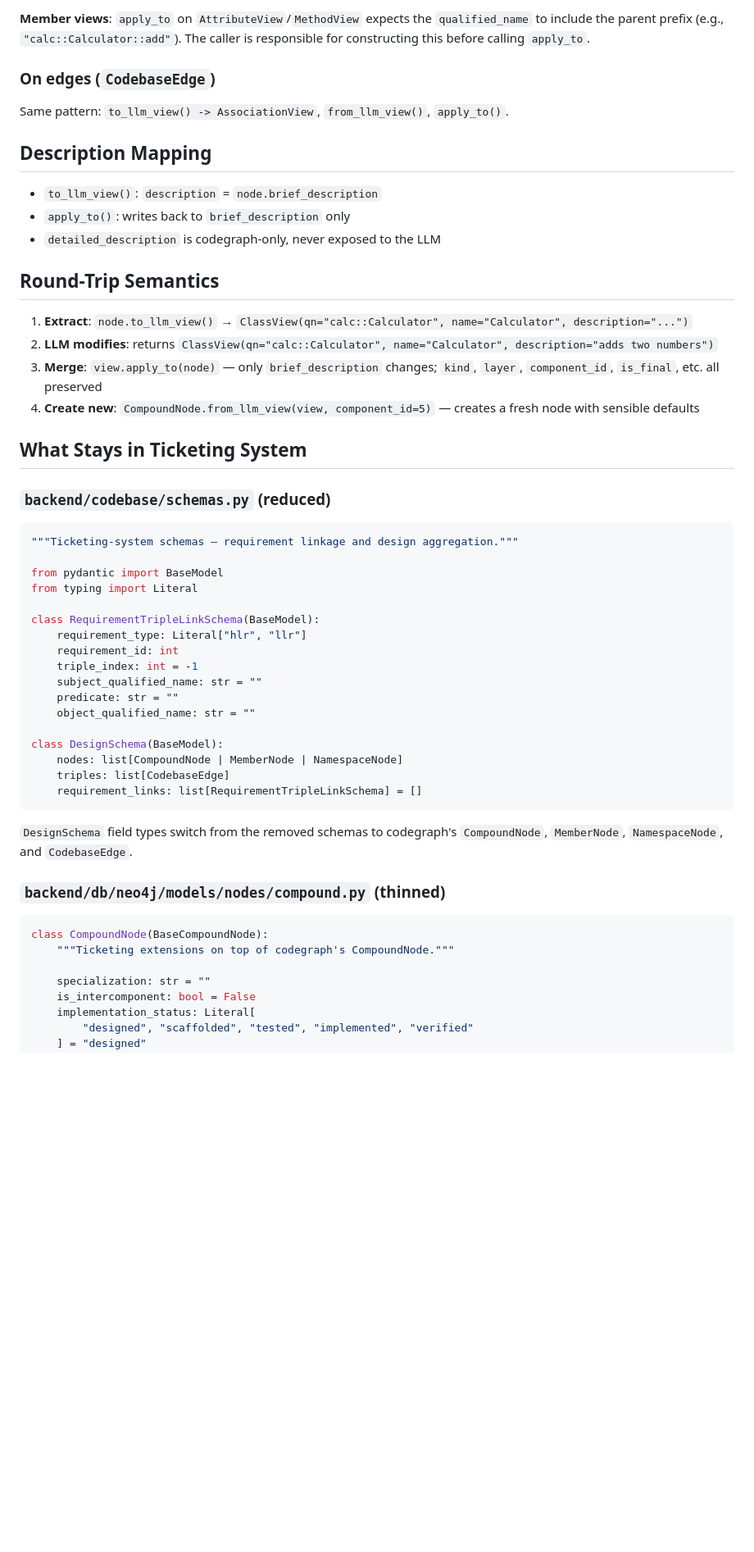
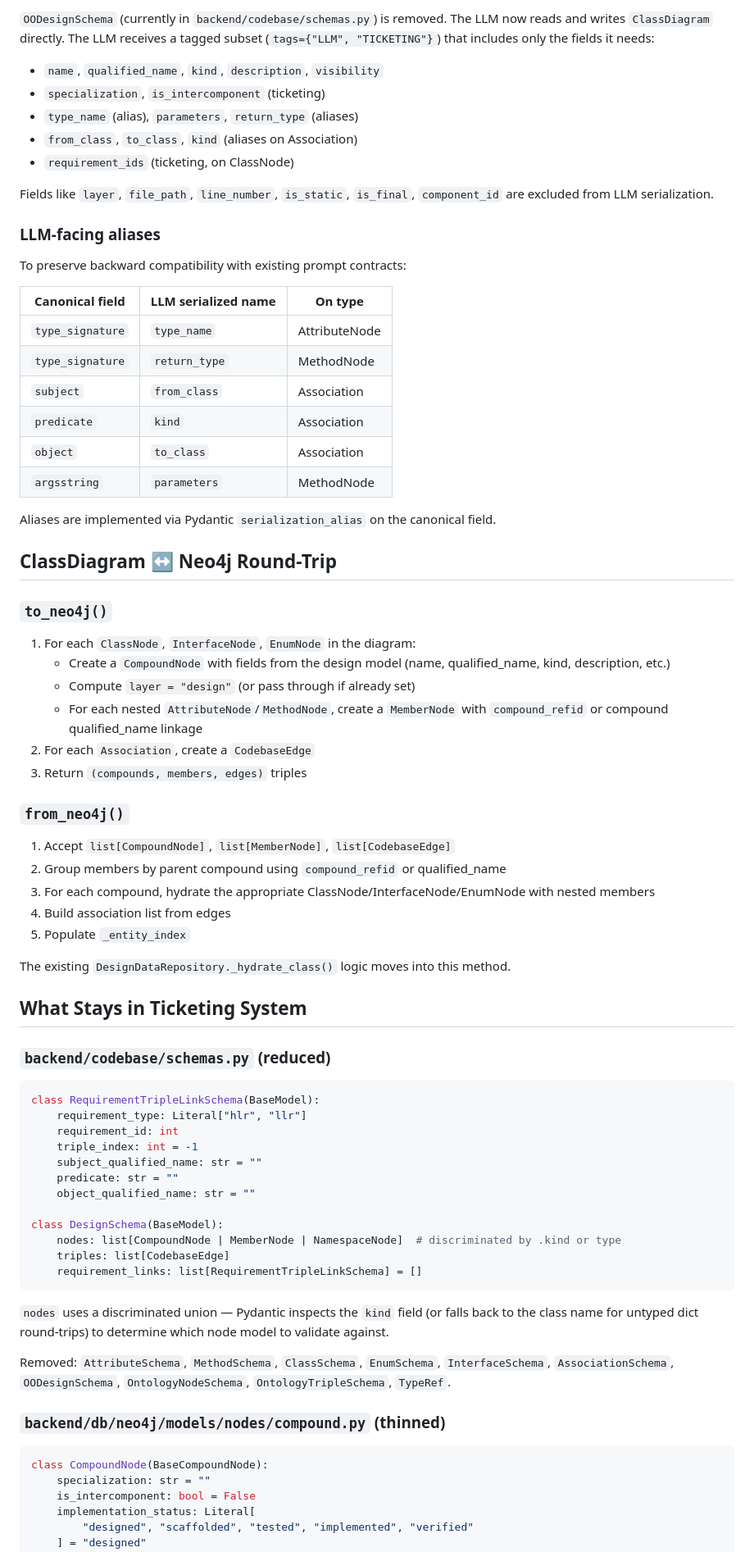
Before and after one commit to danielnewman09/ticketing_system, a Markdown page: docs/specs/2026-05-30-llm-views-collapse-design.md, the part around one of its changes. Shown at 82% size. GitHub-like rendering; blank space fills up the shorter version.

````diff
--- a/docs/specs/2026-05-30-llm-views-collapse-design.md
+++ b/docs/specs/2026-05-30-llm-views-collapse-design.md
@@ -268,35 +293,62 @@ clear a previously `true` value.
 
-**Member views**: `apply_to` on `AttributeView`/`MethodView` expects the
-`qualified_name` to include the parent prefix (e.g., `"calc::Calculator::add"`).
-The caller is responsible for constructing this before calling `apply_to`.
+`OODesignSchema` (currently in `backend/codebase/schemas.py`) is removed.
+The LLM now reads and writes `ClassDiagram` directly. The LLM receives a tagged
+subset (`tags={"LLM", "TICKETING"}`) that includes only the fields it needs:
 
-### On edges (`CodebaseEdge`)
+- `name`, `qualified_name`, `kind`, `description`, `visibility`
+- `specialization`, `is_intercomponent` (ticketing)
+- `type_name` (alias), `parameters`, `return_type` (aliases)
+- `from_class`, `to_class`, `kind` (aliases on Association)
+- `requirement_ids` (ticketing, on ClassNode)
 
-Same pattern: `to_llm_view() -> AssociationView`, `from_llm_view()`, `apply_to()`.
+Fields like `layer`, `file_path`, `line_number`, `is_static`, `is_final`,
+`component_id` are excluded from LLM serialization.
 
-## Description Mapping
+### LLM-facing aliases
 
-- `to_llm_view()`: `description` = `node.brief_description`
-- `apply_to()`: writes back to `brief_description` only
-- `detailed_description` is codegraph-only, never exposed to the LLM
+To preserve backward compatibility with existing prompt contracts:
 
-## Round-Trip Semantics
+| Canonical field | LLM serialized name | On type |
+|---|---|---|
+| `type_signature` | `type_name` | AttributeNode |
+| `type_signature` | `return_type` | MethodNode |
+| `subject` | `from_class` | Association |
+| `predicate` | `kind` | Association |
+| `object` | `to_class` | Association |
+| `argsstring` | `parameters` | MethodNode |
 
-1. **Extract**: `node.to_llm_view()` → `ClassView(qn="calc::Calculator", name="Calculator", description="...")`
-2. **LLM modifies**: returns `ClassView(qn="calc::Calculator", name="Calculator", description="adds two numbers")`
-3. **Merge**: `view.apply_to(node)` — only `brief_description` changes; `kind`, `layer`, `component_id`, `is_final`, etc. all preserved
-4. **Create new**: `CompoundNode.from_llm_view(view, component_id=5)` — creates a fresh node with sensible defaults
+Aliases are implemented via Pydantic `serialization_alias` on the canonical field.
+
+## ClassDiagram ↔ Neo4j Round-Trip
+
+### `to_neo4j()`
+
+1. For each `ClassNode`, `InterfaceNode`, `EnumNode` in the diagram:
+   - Create a `CompoundNode` with fields from the design model (name,
+     qualified_name, kind, description, etc.)
+   - Compute `layer = "design"` (or pass through if already set)
+   - For each nested `AttributeNode`/`MethodNode`, create a `MemberNode`
+     with `compound_refid` or compound qualified_name linkage
+2. For each `Association`, create a `CodebaseEdge`
+3. Return `(compounds, members, edges)` triples
+
+### `from_neo4j()`
+
+1. Accept `list[CompoundNode]`, `list[MemberNode]`, `list[CodebaseEdge]`
+2. Group members by parent compound using `compound_refid` or qualified_name
+3. For each compound, hydrate the appropriate ClassNode/InterfaceNode/EnumNode
+   with nested members
+4. Build association list from edges
+5. Populate `_entity_index`
+
+The existing `DesignDataRepository._hydrate_class()` logic moves into this
+method.
 
 ## What Stays in Ticketing System
 
 ### `backend/codebase/schemas.py` (reduced)
 
 ```python
-"""Ticketing-system schemas — requirement linkage and design aggregation."""
-
-from pydantic import BaseModel
-from typing import Literal
-
 class RequirementTripleLinkSchema(BaseModel):
     requirement_type: Literal["hlr", "llr"]
     requirement_id: int
@@ -306,20 +358,23 @@ class RequirementTripleLinkSchema(BaseModel):
     object_qualified_name: str = ""
 
 class DesignSchema(BaseModel):
-    nodes: list[CompoundNode | MemberNode | NamespaceNode]
+    nodes: list[CompoundNode | MemberNode | NamespaceNode]  # discriminated by .kind or type
     triples: list[CodebaseEdge]
     requirement_links: list[RequirementTripleLinkSchema] = []
 ```
 
-`DesignSchema` field types switch from the removed schemas to codegraph's
-`CompoundNode`, `MemberNode`, `NamespaceNode`, and `CodebaseEdge`.
+`nodes` uses a discriminated union — Pydantic inspects the `kind` field (or
+falls back to the class name for untyped dict round-trips) to determine which
+node model to validate against.
+
+Removed: `AttributeSchema`, `MethodSchema`, `ClassSchema`, `EnumSchema`,
+`InterfaceSchema`, `AssociationSchema`, `OODesignSchema`, `OntologyNodeSchema`,
+`OntologyTripleSchema`, `TypeRef`.
 
 ### `backend/db/neo4j/models/nodes/compound.py` (thinned)
 
 ```python
 class CompoundNode(BaseCompoundNode):
-    """Ticketing extensions on top of codegraph's CompoundNode."""
-
     specialization: str = ""
     is_intercomponent: bool = False
     implementation_status: Literal[
````
Also changed, not shown: other parts of docs/specs/2026-05-30-llm-views-collapse-design.md (+233 -187 lines).
